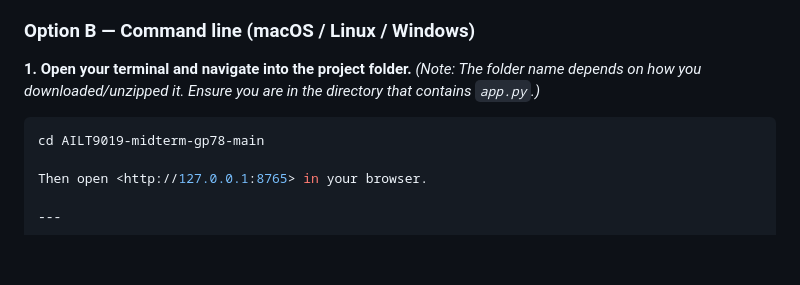
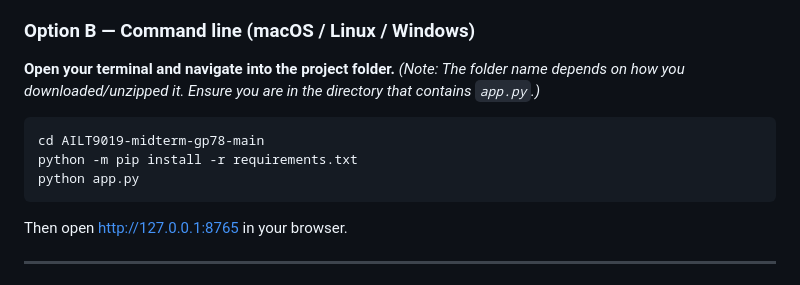
Before and after one commit to 2529602/AILT9019-midterm-gp78, a Markdown page: README.md, the part around the change. GitHub-like rendering; blank space fills up the shorter version.

Commit message:
Update command line instructions in README
Added command to install dependencies and run the app.

````diff
--- a/README.md
+++ b/README.md
@@ -20,10 +20,13 @@ document/page citations.
 
 ### Option B — Command line (macOS / Linux / Windows)
 
-**1. Open your terminal and navigate into the project folder.**
+**Open your terminal and navigate into the project folder.**
 *(Note: The folder name depends on how you downloaded/unzipped it. Ensure you are in the directory that contains `app.py`.)*
 ```bash
 cd AILT9019-midterm-gp78-main
+python -m pip install -r requirements.txt
+python app.py
+```
 
 Then open <http://127.0.0.1:8765> in your browser.
 
````
